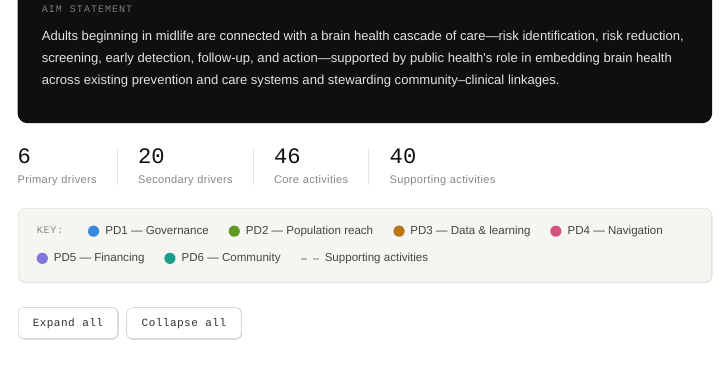
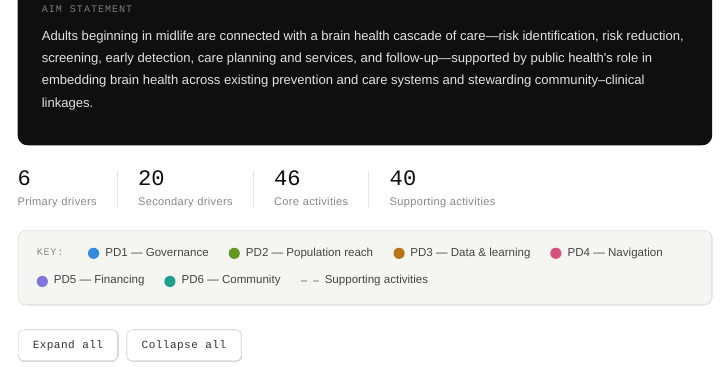
Before and after one commit to jchevan/jchevan.github.io, a Quarto document (driverdiagram.qmd): the page in a window 1100 px wide, from 310 px down. Rendered offline with R 4.5, knitr and Pandoc in place of Quarto, with nearby package versions; menus at the side of the page are left out.

Commit message:
New KDD version

```diff
--- a/driverdiagram.qmd
+++ b/driverdiagram.qmd
@@ -83,7 +83,7 @@ title: "ADRD Driver Diagram"
 <div class="main">
   <div class="aim-box">
     <div class="aim-label">Aim statement</div>
-    <p>Adults beginning in midlife are connected with a brain health cascade of care&mdash;risk identification, risk reduction, screening, early detection, follow-up, and action&mdash;supported by public health&#39;s role in embedding brain health across existing prevention and care systems and stewarding community&ndash;clinical linkages.</p>
+    <p>Adults beginning in midlife are connected with a brain health cascade of care&mdash;risk identification, risk reduction, screening, early detection, care planning and services, and follow-up&mdash;supported by public health&#39;s role in embedding brain health across existing prevention and care systems and stewarding community&ndash;clinical linkages.</p>
   </div>
   <div class="stats-bar">
     <div class="stat"><span class="stat-num">6</span><span class="stat-label">Primary drivers</span></div>
```
Also changed, not shown: docs/search.json, driverdiagram.qmd (2 more changed lines), 1 other file.
